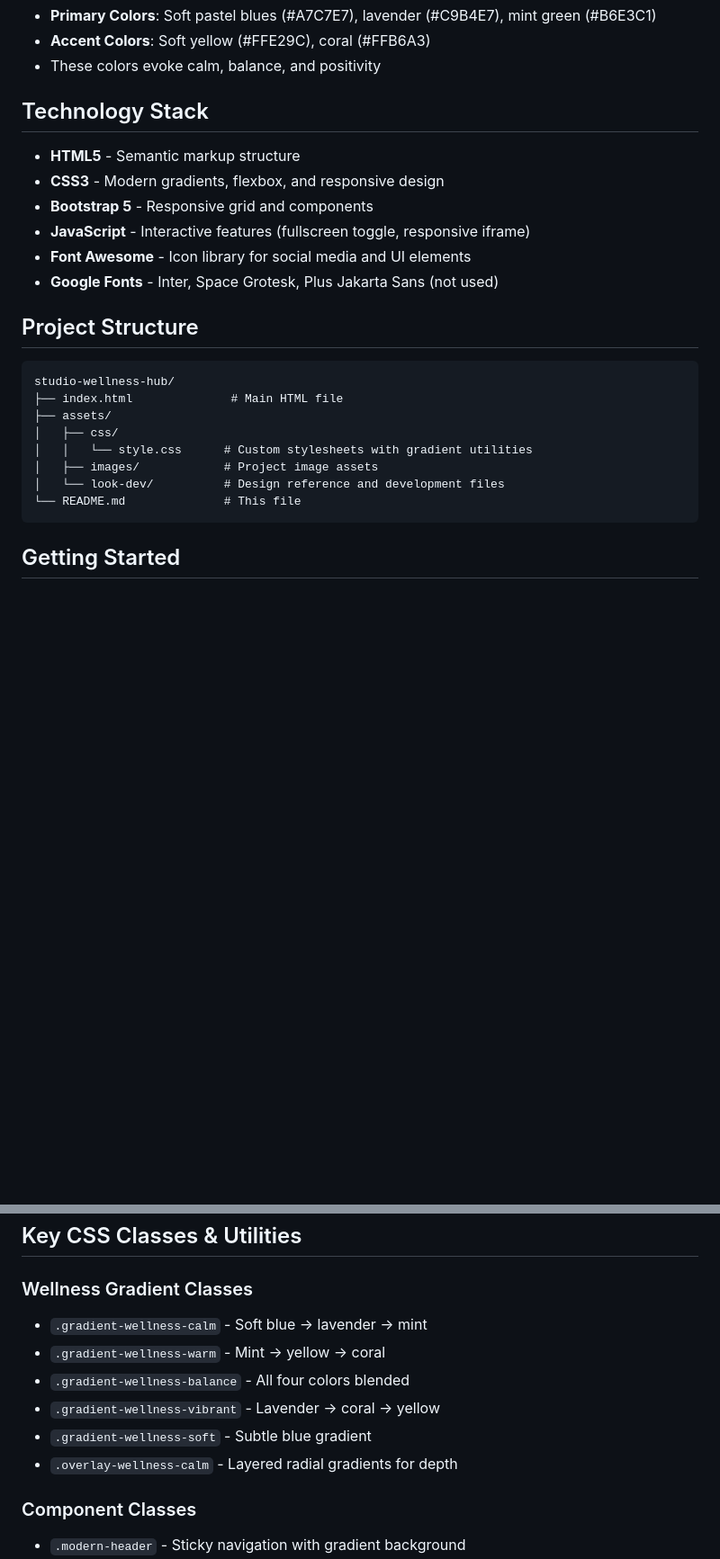
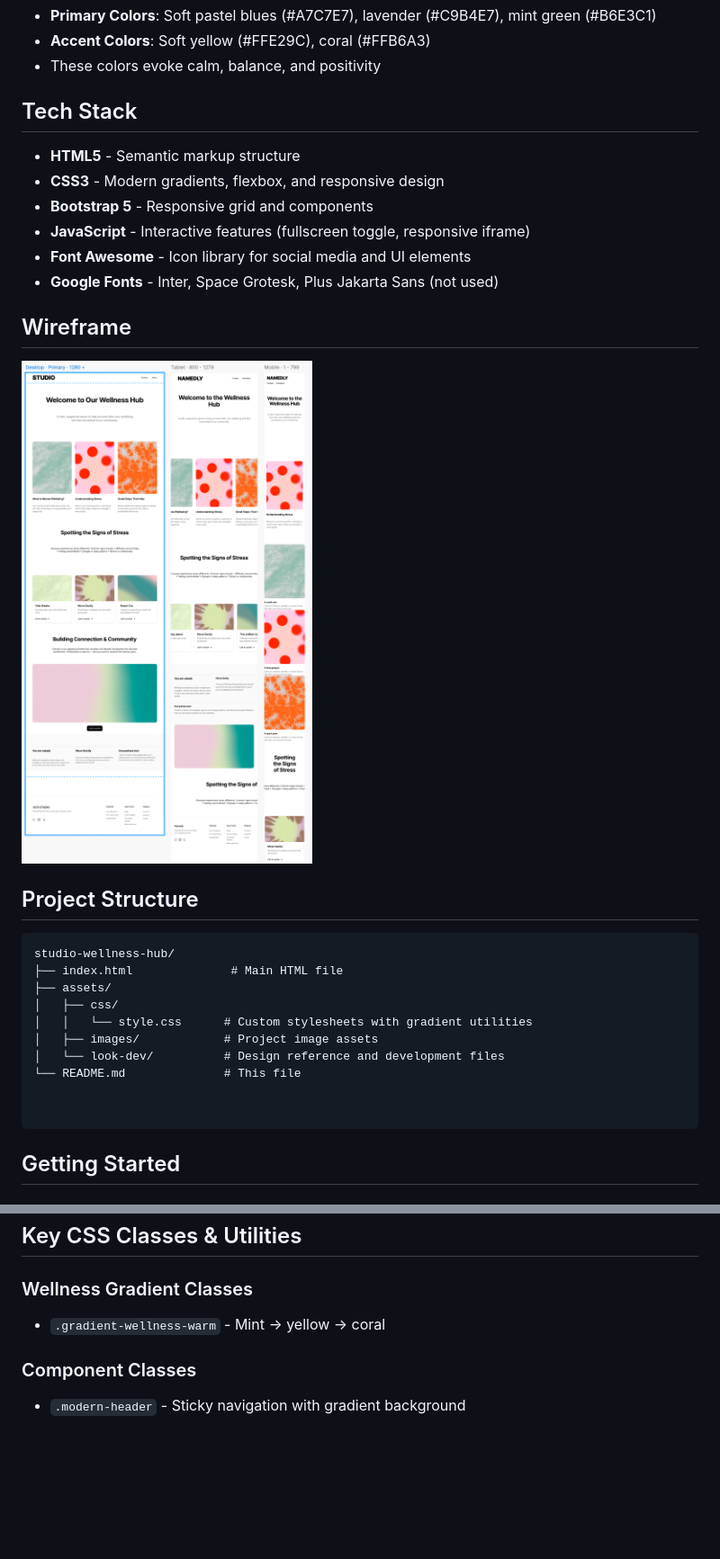
Before and after one commit to terencereilly/studio-wellness-hub, a Markdown page: README.md, 2 parts joined by grey strips. Shown: that part at 90% size. Drawn GitHub-style; pictures changed too: assets/images/wireframe-screenshot.png (added); blank space fills up the shorter version.

Commit message:
Refactor README and CSS; update tech stack section, add wireframe image, and adjust gradient utilities; remove unused mental health images

````diff
--- a/README.md
+++ b/README.md
@@ -31,7 +31,7 @@ The design uses a carefully curated wellness color palette:
 - **Accent Colors**: Soft yellow (#FFE29C), coral (#FFB6A3)
 - These colors evoke calm, balance, and positivity
 
-## Technology Stack
+## Tech Stack
 
 - **HTML5** - Semantic markup structure
 - **CSS3** - Modern gradients, flexbox, and responsive design
@@ -39,6 +39,10 @@ The design uses a carefully curated wellness color palette:
 - **JavaScript** - Interactive features (fullscreen toggle, responsive iframe)
 - **Font Awesome** - Icon library for social media and UI elements
 - **Google Fonts** - Inter, Space Grotesk, Plus Jakarta Sans (not used)
+
+## Wireframe
+
+![alt wireframe-design](assets/images/wireframe-screenshot.png)
 
 ## Project Structure
 
@@ -51,6 +55,8 @@ studio-wellness-hub/
 │   ├── images/            # Project image assets
 │   └── look-dev/          # Design reference and development files
 └── README.md              # This file
+
+
 ```
 
 ## Getting Started
@@ -68,12 +74,7 @@ studio-wellness-hub/
 
 ### Wellness Gradient Classes
 
-- `.gradient-wellness-calm` - Soft blue → lavender → mint
 - `.gradient-wellness-warm` - Mint → yellow → coral
-- `.gradient-wellness-balance` - All four colors blended
-- `.gradient-wellness-vibrant` - Lavender → coral → yellow
-- `.gradient-wellness-soft` - Subtle blue gradient
-- `.overlay-wellness-calm` - Layered radial gradients for depth
 
 ### Component Classes
 
````
Also changed, not shown: assets/images/mental-health.png (deleted), 3 other files.
